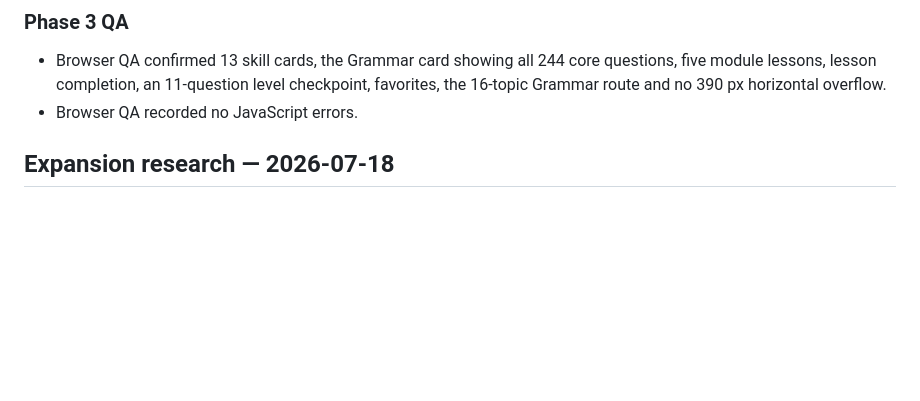
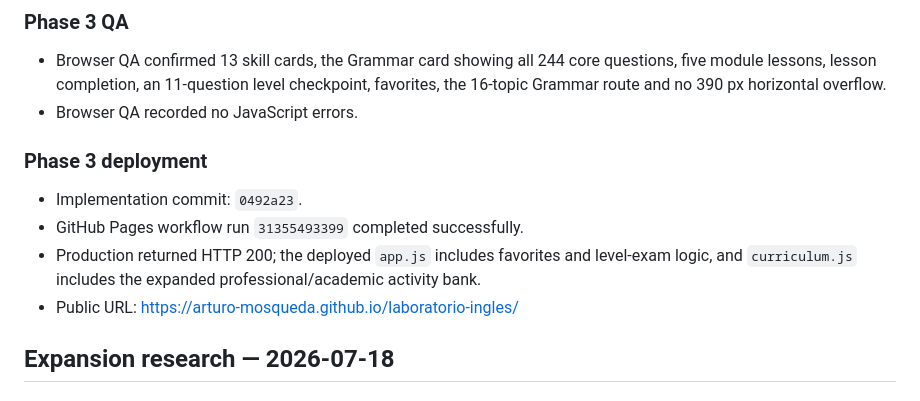
Before and after one commit to Arturo-Mosqueda/laboratorio-ingles, a Markdown page: RESEARCH_PROGRESS.md, the part around the change. Rendered like a GitHub page; blank space fills up the shorter version.

Commit message:
Document curriculum depth and tracking deployment

```diff
--- a/RESEARCH_PROGRESS.md
+++ b/RESEARCH_PROGRESS.md
@@ -116,6 +116,13 @@ This file is updated throughout implementation so decisions and completed work r
 
 - Browser QA confirmed 13 skill cards, the Grammar card showing all 244 core questions, five module lessons, lesson completion, an 11-question level checkpoint, favorites, the 16-topic Grammar route and no 390 px horizontal overflow.
 - Browser QA recorded no JavaScript errors.
+
+### Phase 3 deployment
+
+- Implementation commit: `0492a23`.
+- GitHub Pages workflow run `31355493399` completed successfully.
+- Production returned HTTP 200; the deployed `app.js` includes favorites and level-exam logic, and `curriculum.js` includes the expanded professional/academic activity bank.
+- Public URL: https://arturo-mosqueda.github.io/laboratorio-ingles/
 
 ## Expansion research — 2026-07-18
 
```
